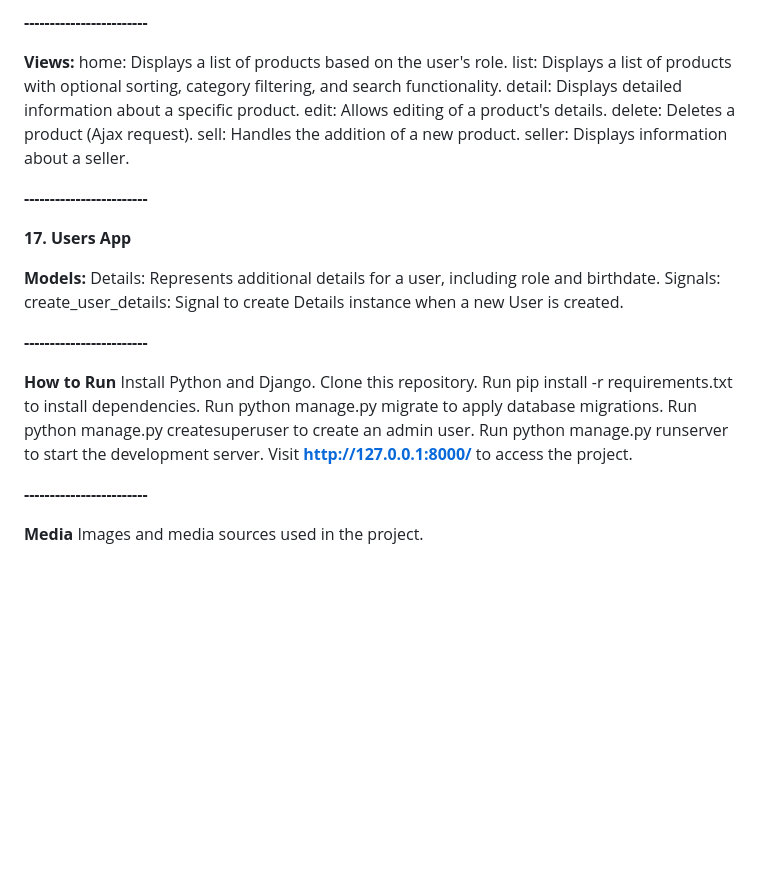
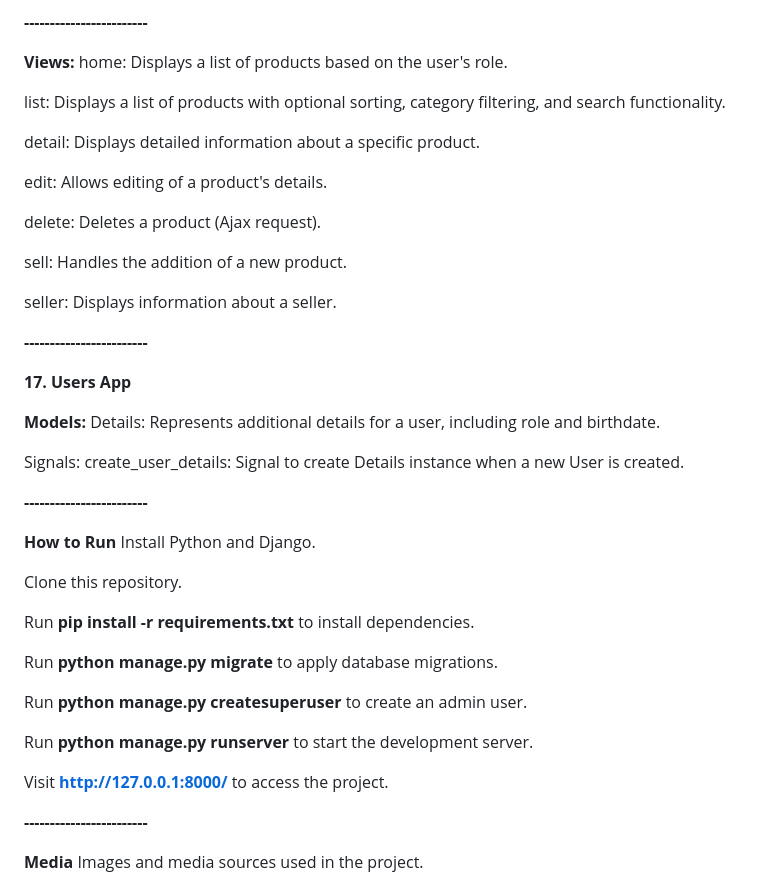
Before and after one commit to MayaJJ/nikethriftstore, a Markdown page: README.md, the part around one of its changes. Rendered like a GitHub page; blank space fills up the shorter version.

```diff
--- a/README.md
+++ b/README.md
@@ -156,11 +179,35 @@ Product: Represents a product with name, price, image, description, seller, cate
 
 **Views:**
 home: Displays a list of products based on the user's role.
+
+
+
+
 list: Displays a list of products with optional sorting, category filtering, and search functionality.
+
+
+
+
 detail: Displays detailed information about a specific product.
+
+
+
+
 edit: Allows editing of a product's details.
+
+
+
+
 delete: Deletes a product (Ajax request).
+
+
+
+
 sell: Handles the addition of a new product.
+
+
+
+
 seller: Displays information about a seller.
 
 
@@ -179,6 +226,10 @@ seller: Displays information about a seller.
 
 **Models:**
 Details: Represents additional details for a user, including role and birthdate.
+
+
+
+
 Signals:
 create_user_details: Signal to create Details instance when a new User is created.
 
@@ -192,11 +243,38 @@ create_user_details: Signal to create Details instance when a new User is create
 
 **How to Run**
 Install Python and Django.
+
+
+
+
+
 Clone this repository.
-Run pip install -r requirements.txt to install dependencies.
-Run python manage.py migrate to apply database migrations.
-Run python manage.py createsuperuser to create an admin user.
-Run python manage.py runserver to start the development server.
+
+
+
+
+
+Run **pip install -r requirements.txt** to install dependencies.
+
+
+
+
+Run **python manage.py migrate** to apply database migrations.
+
+
+
+
+
+Run **python manage.py createsuperuser** to create an admin user.
+
+
+
+
+Run **python manage.py runserver** to start the development server.
+
+
+
+
 Visit **http://127.0.0.1:8000/** to access the project.
 
 
```
Also changed, not shown: other parts of README.md (+23 -0 lines).
